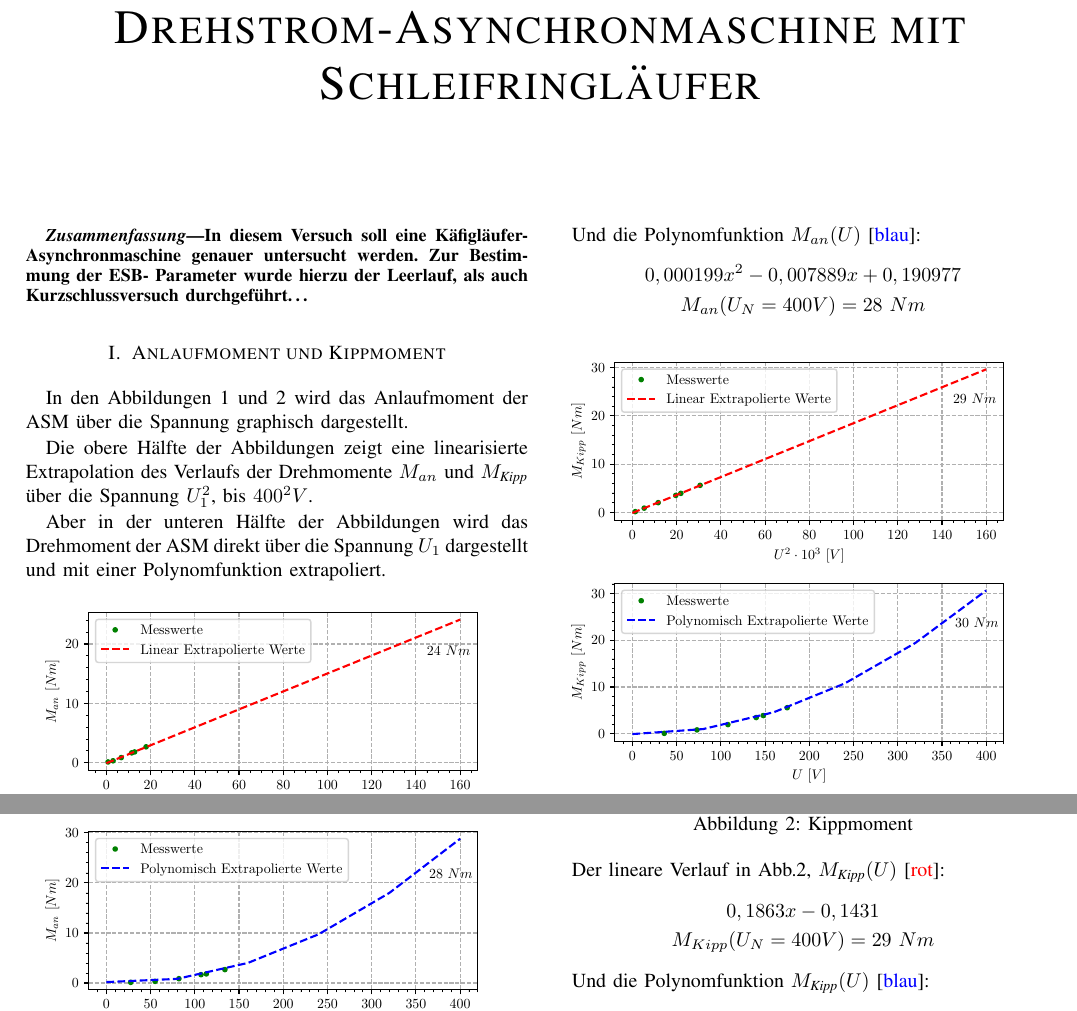
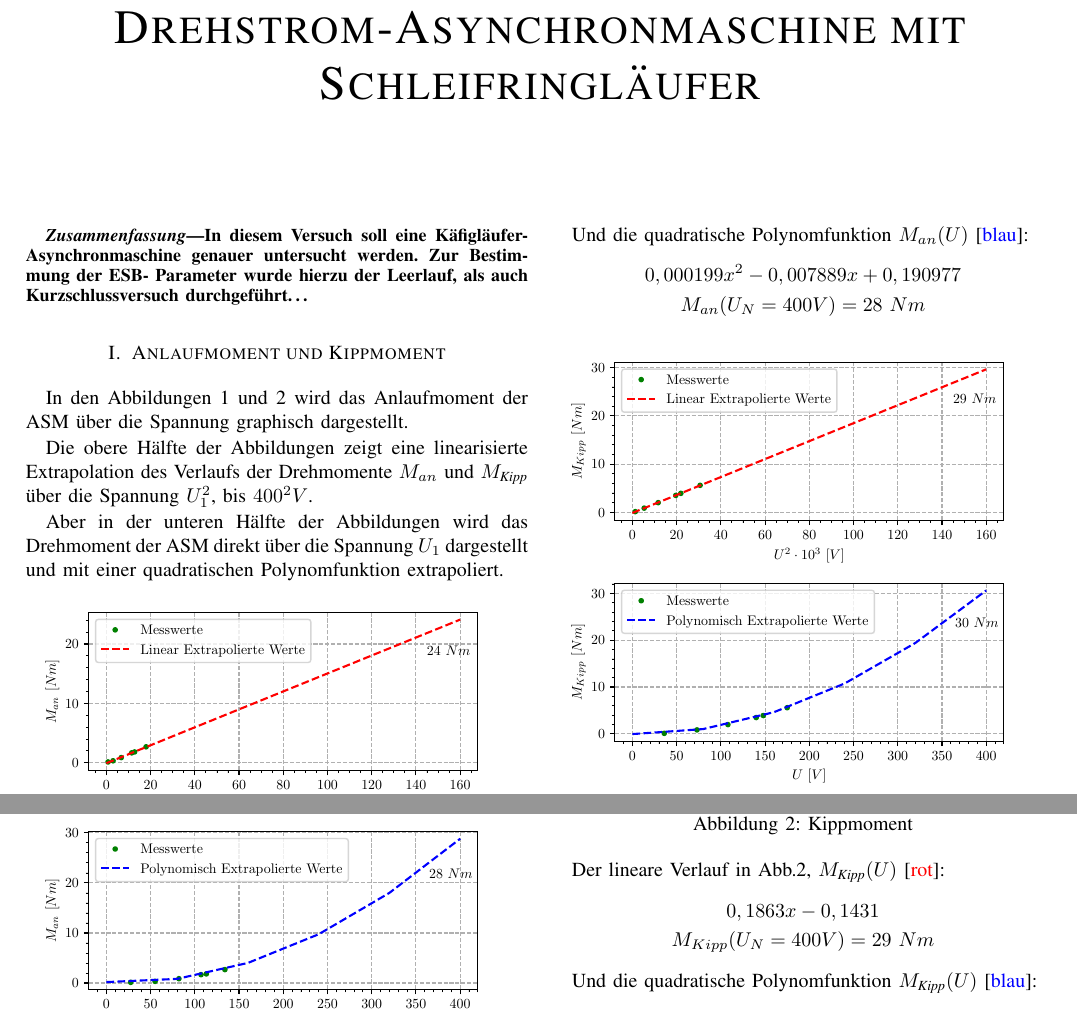
Before and after one commit to ayham291/PEM, a LaTeX paper (ASM/ASM.tex): two parts of page 1 of 2, joined at a grey line, cut so that both start at the same text. Compiled offline with pdfLaTeX.

Commit message:
specify quadratic polynom

```diff
--- a/ASM/ASM.tex
+++ b/ASM/ASM.tex
@@ -82,7 +82,8 @@ Verlaufs der Drehmomente $M_{an}$ und $M_{\textit{Kipp}}$ über die Spannung
 $U_1^2$, bis $400^2V$.
 
 Aber in der unteren Hälfte der Abbildungen wird das Drehmoment der ASM direkt
-über die Spannung $U_1$ dargestellt und mit einer Polynomfunktion extrapoliert.
+über die Spannung $U_1$ dargestellt und mit einer quadratischen Polynomfunktion
+extrapoliert.
 
 \vspace{-7ex}
 \begin{figure}[htbp]
@@ -98,7 +99,7 @@ Der lineare Verlauf in Abb.\ref{fig:Anlaufmoment}, $M_{an}(U)$ [\textcolor{red}{
     M_{an}(U_N=400V)=24\ Nm
 \end{gather*}
 
-Und die Polynomfunktion $M_{an}(U)$ [\textcolor{blue}{blau}]:
+Und die quadratische Polynomfunktion $M_{an}(U)$ [\textcolor{blue}{blau}]:
 \begin{gather*}
     0,000199 x^2 -0,007889 x + 0,190977\\
     M_{an}(U_N=400V)=28\ Nm
@@ -118,7 +119,7 @@ Der lineare Verlauf in Abb.\ref{fig:Kippmoment}, $M_{\textit{Kipp}}(U)$ [\textco
     M_{Kipp}(U_N=400V)=29 \ Nm
 \end{gather*}
 
-Und die Polynomfunktion $M_{\textit{Kipp}}(U)$ [\textcolor{blue}{blau}]:
+Und die quadratische Polynomfunktion $M_{\textit{Kipp}}(U)$ [\textcolor{blue}{blau}]:
 \begin{gather*}
     0,000198 x^2 - 0,0024495 x -0,035842\\
     M_{Kipp}(U_N=400V)=30\ Nm
```
